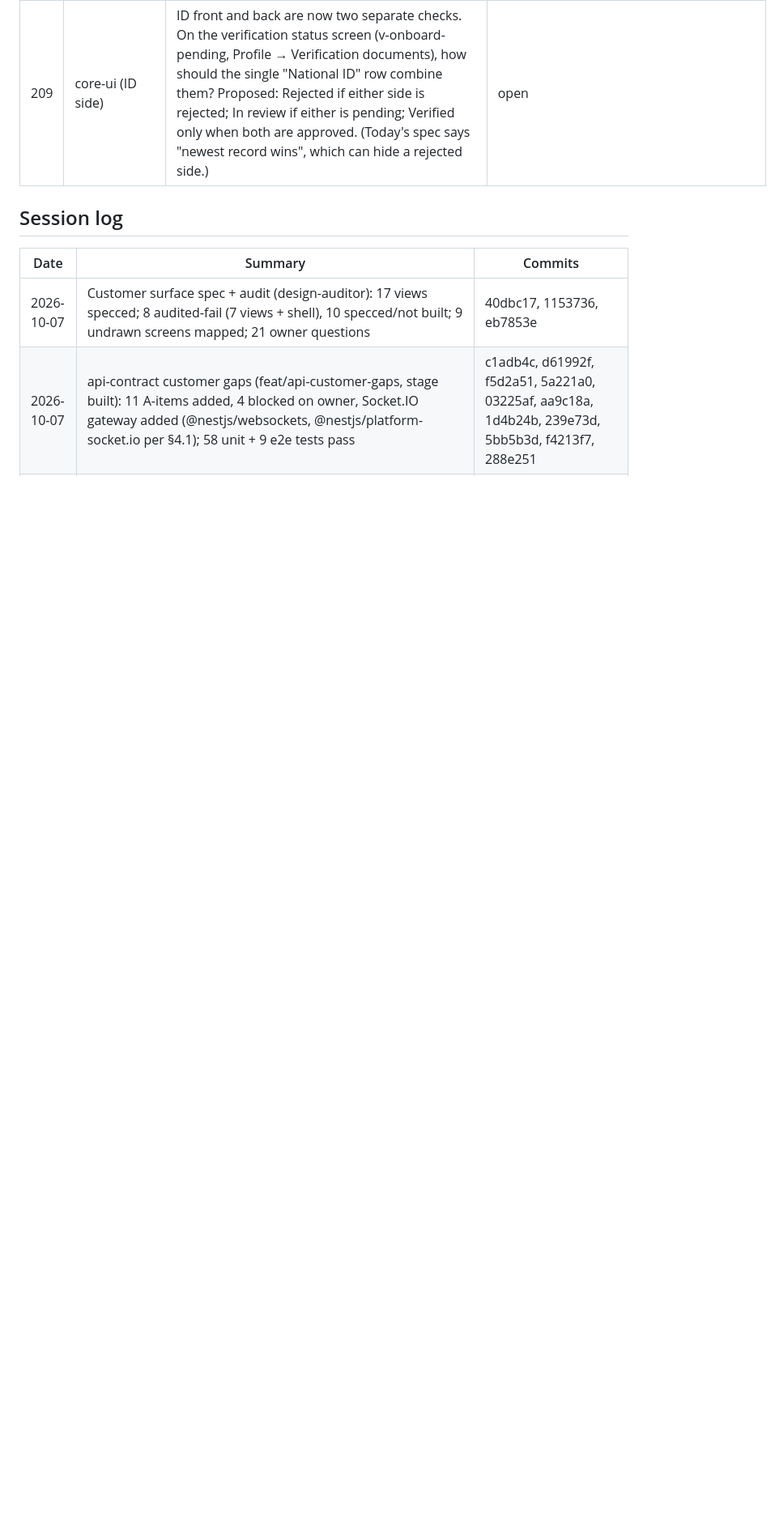
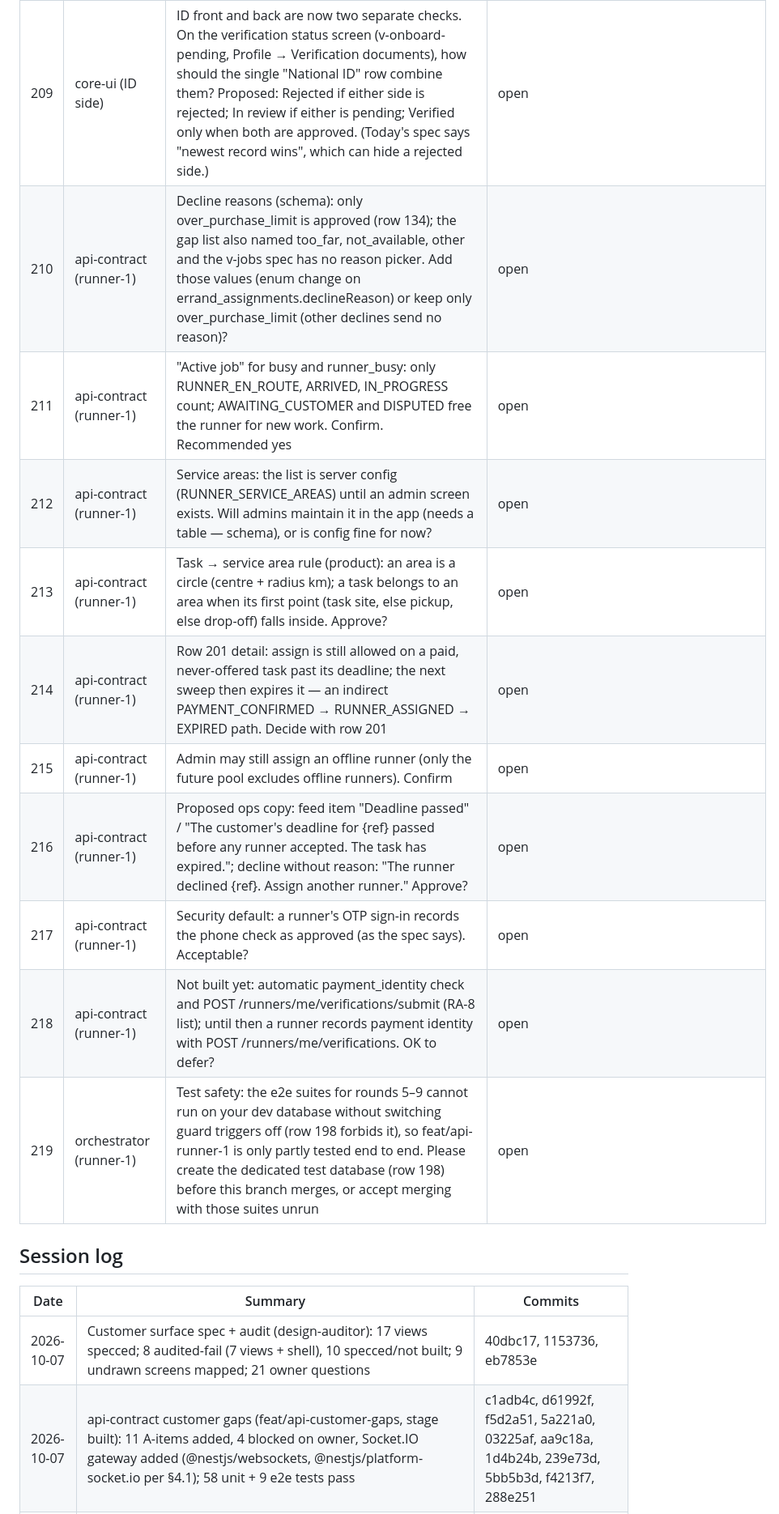
Before and after one commit to sanzio-br/nitume, a Markdown page: docs/agent-sync/BOARD.md, the part around one of its changes. Shown at 81% size. Rendered like a GitHub page; blank space fills up the shorter version.

Commit message:
docs(board): runner API batch 1 handoff, rows 210-219

```diff
--- a/docs/agent-sync/BOARD.md
+++ b/docs/agent-sync/BOARD.md
@@ -420,6 +422,16 @@ All 17 existing customer specs + shell updated with owner answers on docs/custom
 | 207 | design-auditor (round 11, AQ-27) | Row 186 "approved exception" before an offer: none exists today (row 142's override is approved after the job, at reimbursement). Define a pre-offer exception (schema), or treat every runner below the limit as ineligible (current spec)? | open |
 | 208 | reviewer (round 11) | State machine confirmation: to allow your approved admin "Expire task — no runner available" action (row 187), System Design §3.3 now lists RUNNER_ASSIGNED → EXPIRED with actors System and Admin (was System only). No new state or transition. Confirm this reading | open |
 | 209 | core-ui (ID side) | ID front and back are now two separate checks. On the verification status screen (v-onboard-pending, Profile → Verification documents), how should the single "National ID" row combine them? Proposed: Rejected if either side is rejected; In review if either is pending; Verified only when both are approved. (Today's spec says "newest record wins", which can hide a rejected side.) | open |
+| 210 | api-contract (runner-1) | Decline reasons (schema): only over_purchase_limit is approved (row 134); the gap list also named too_far, not_available, other and the v-jobs spec has no reason picker. Add those values (enum change on errand_assignments.declineReason) or keep only over_purchase_limit (other declines send no reason)? | open |
+| 211 | api-contract (runner-1) | "Active job" for busy and runner_busy: only RUNNER_EN_ROUTE, ARRIVED, IN_PROGRESS count; AWAITING_CUSTOMER and DISPUTED free the runner for new work. Confirm. Recommended yes | open |
+| 212 | api-contract (runner-1) | Service areas: the list is server config (RUNNER_SERVICE_AREAS) until an admin screen exists. Will admins maintain it in the app (needs a table — schema), or is config fine for now? | open |
+| 213 | api-contract (runner-1) | Task → service area rule (product): an area is a circle (centre + radius km); a task belongs to an area when its first point (task site, else pickup, else drop-off) falls inside. Approve? | open |
+| 214 | api-contract (runner-1) | Row 201 detail: assign is still allowed on a paid, never-offered task past its deadline; the next sweep then expires it — an indirect PAYMENT_CONFIRMED → RUNNER_ASSIGNED → EXPIRED path. Decide with row 201 | open |
+| 215 | api-contract (runner-1) | Admin may still assign an offline runner (only the future pool excludes offline runners). Confirm | open |
+| 216 | api-contract (runner-1) | Proposed ops copy: feed item "Deadline passed" / "The customer's deadline for {ref} passed before any runner accepted. The task has expired."; decline without reason: "The runner declined {ref}. Assign another runner." Approve? | open |
+| 217 | api-contract (runner-1) | Security default: a runner's OTP sign-in records the phone check as approved (as the spec says). Acceptable? | open |
+| 218 | api-contract (runner-1) | Not built yet: automatic payment_identity check and POST /runners/me/verifications/submit (RA-8 list); until then a runner records payment identity with POST /runners/me/verifications. OK to defer? | open |
+| 219 | orchestrator (runner-1) | Test safety: the e2e suites for rounds 5–9 cannot run on your dev database without switching guard triggers off (row 198 forbids it), so feat/api-runner-1 is only partly tested end to end. Please create the dedicated test database (row 198) before this branch merges, or accept merging with those suites unrun | open |
 
 ## Session log
 
```
Also changed, not shown: other parts of docs/agent-sync/BOARD.md (+4 -1 lines).
